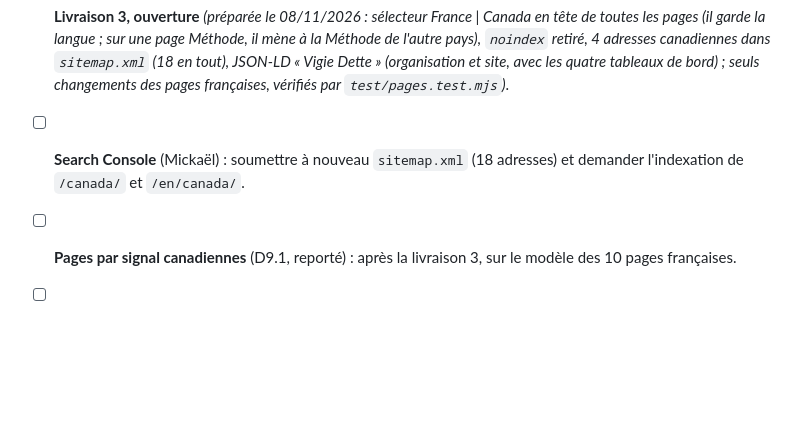
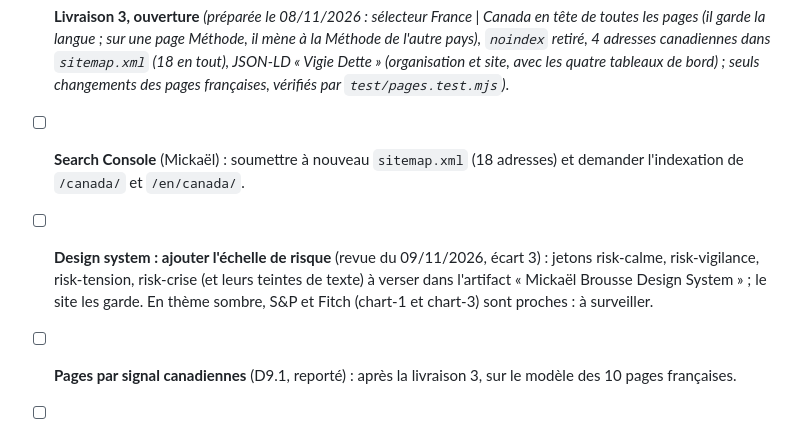
Before and after one commit to micka2000/vigie-dette-france, a Markdown page: TODOS.md, the part around the change. Drawn GitHub-style; blank space fills up the shorter version.

Commit message:
docs : revue du front face au design system, écart restant (échelle de risque)
Co-Authored-By: Claude Opus 5.5 <noreply@anthropic.com>

```diff
--- a/TODOS.md
+++ b/TODOS.md
@@ -51,5 +51,6 @@ Plan : `docs/designs/vigie-canada.md` (revue CEO terminée le 29/10/2026, mode S
 - [ ] **Design, reporté (/design-review du 08/11/2026)** : les cinq tuiles françaises en 3 + 2 sur tablette (acceptable). Pages Méthode à environ 105 signes par ligne : essai à 720 px annulé (les tableaux de l'exemple se cassaient), à repenser avec des tableaux plus larges que le texte. Sur /en/canada/methode.html à 768 px, la formule de l'exemple déborde de 18 px (défilement). Le reste (color-scheme, jetons, cibles tactiles, courbe de l'indice, descriptions sur tablette) est corrigé (FINDING-007 à 010).
 - [x] **Livraison 3, ouverture** _(préparée le 08/11/2026 : sélecteur France | Canada en tête de toutes les pages (il garde la langue ; sur une page Méthode, il mène à la Méthode de l'autre pays), `noindex` retiré, 4 adresses canadiennes dans `sitemap.xml` (18 en tout), JSON-LD « Vigie Dette » (organisation et site, avec les quatre tableaux de bord) ; seuls changements des pages françaises, vérifiés par `test/pages.test.mjs`)_.
 - [ ] **Search Console** (Mickaël) : soumettre à nouveau `sitemap.xml` (18 adresses) et demander l'indexation de `/canada/` et `/en/canada/`.
+- [ ] **Design system : ajouter l'échelle de risque** (revue du 09/11/2026, écart 3) : jetons risk-calme, risk-vigilance, risk-tension, risk-crise (et leurs teintes de texte) à verser dans l'artifact « Mickaël Brousse Design System » ; le site les garde. En thème sombre, S&P et Fitch (chart-1 et chart-3) sont proches : à surveiller.
 - [ ] **Pages par signal canadiennes** (D9.1, reporté) : après la livraison 3, sur le modèle des 10 pages françaises.
 - [ ] **5e signal « pression sur le dollar canadien »** (D13, en attente des avis de l'Université de l'Épargne) : ensuite, données quotidiennes Valet depuis 2001, avance et fausses alertes mesurées (tâche T8 du plan) ; décider ensuite avec l'avis des spécialistes de l'Université de l'Épargne.
```
